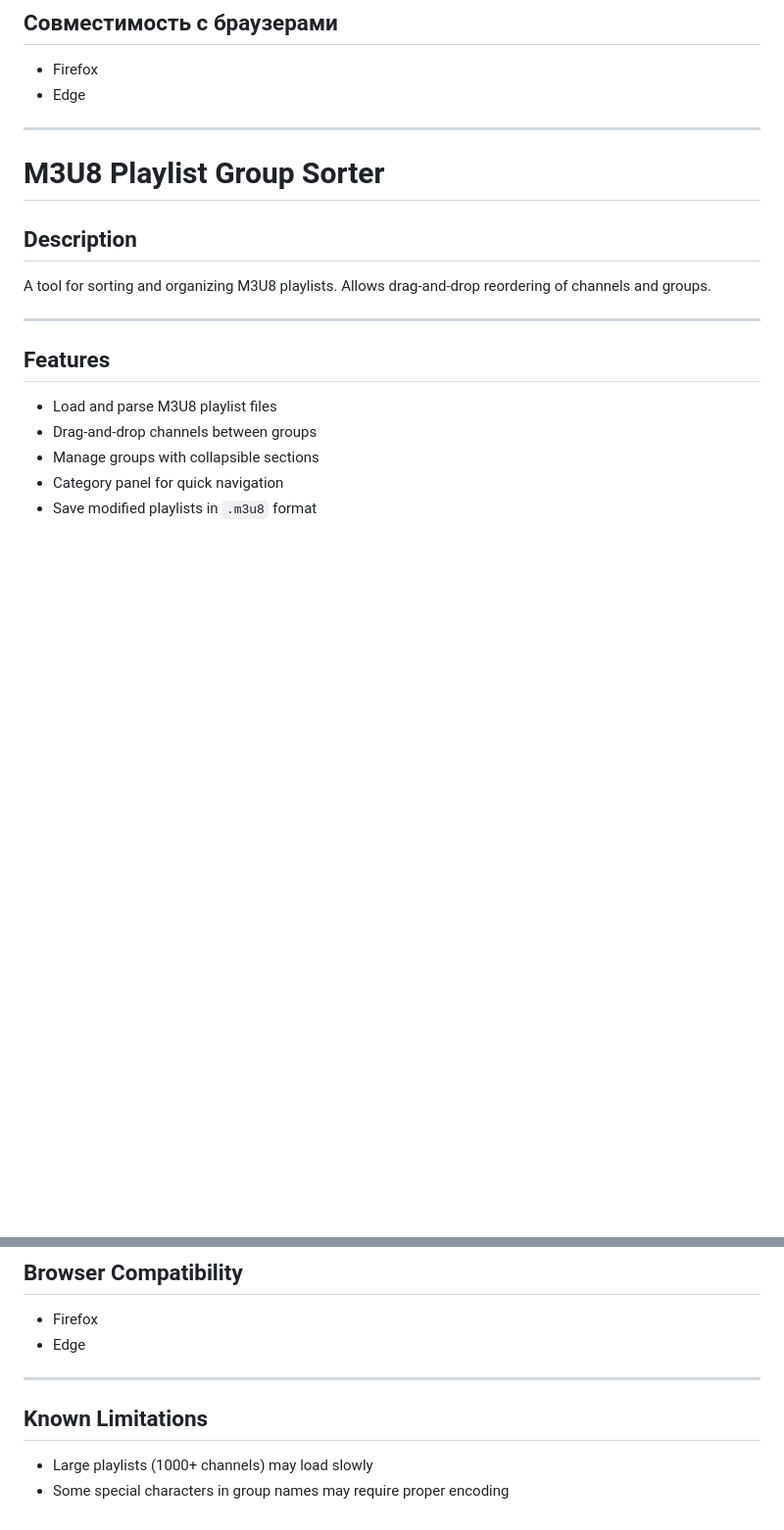
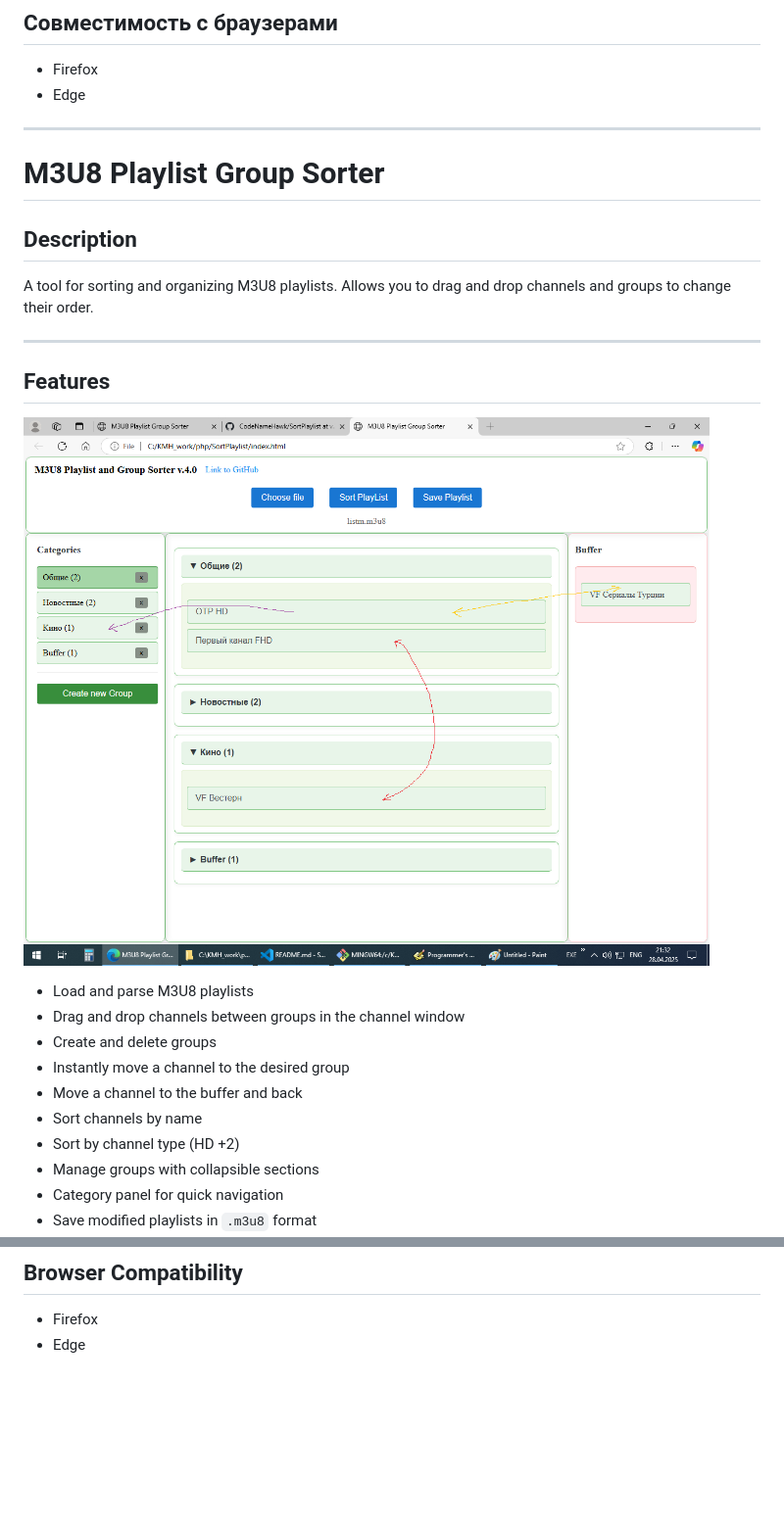
Before and after one commit to CodeNameHawk/SortPlaylist, a Markdown page: README.md, 2 parts joined by grey strips. Shown: that part at 98% size. Drawn GitHub-style; pictures changed too: image.png (added); blank space fills up the shorter version.

```diff
--- a/README.md
+++ b/README.md
@@ -51,19 +58,25 @@
 
 ---
 
-
 # M3U8 Playlist Group Sorter
 
 ## Description
 
-A tool for sorting and organizing M3U8 playlists. Allows drag-and-drop reordering of channels and groups.
+A tool for sorting and organizing M3U8 playlists. Allows you to drag and drop channels and groups to change their order.
 
 ---
 
 ## Features
 
-- Load and parse M3U8 playlist files
-- Drag-and-drop channels between groups
+![alt text](image.png)
+
+- Load and parse M3U8 playlists
+- Drag and drop channels between groups in the channel window
+- Create and delete groups
+- Instantly move a channel to the desired group
+- Move a channel to the buffer and back
+- Sort channels by name
+- Sort by channel type (HD +2)
 - Manage groups with collapsible sections
 - Category panel for quick navigation
 - Save modified playlists in `.m3u8` format
@@ -102,10 +115,3 @@ A tool for sorting and organizing M3U8 playlists. Allows drag-and-drop reorderin
 
 - Firefox
 - Edge
-
----
-
-## Known Limitations
-
-- Large playlists (1000+ channels) may load slowly
-- Some special characters in group names may require proper encoding
```
Also changed, not shown: other parts of README.md (+8 -1 lines), 1 other file.
